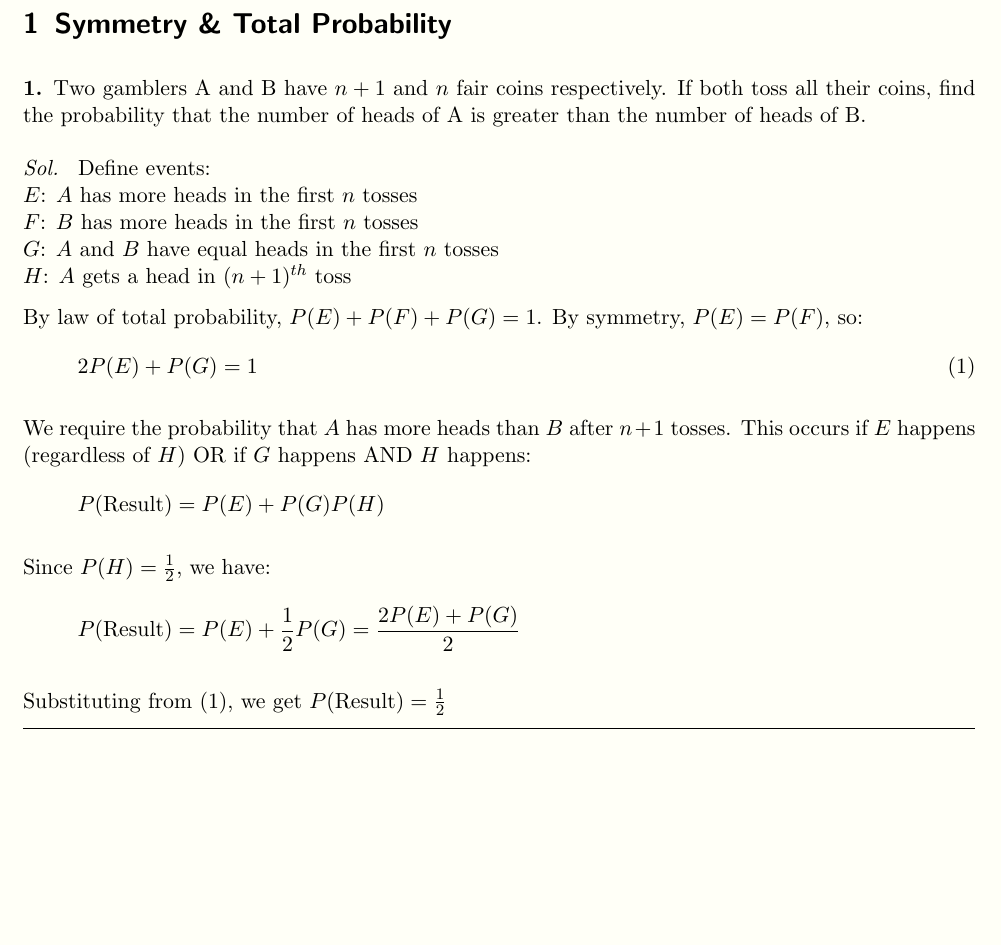
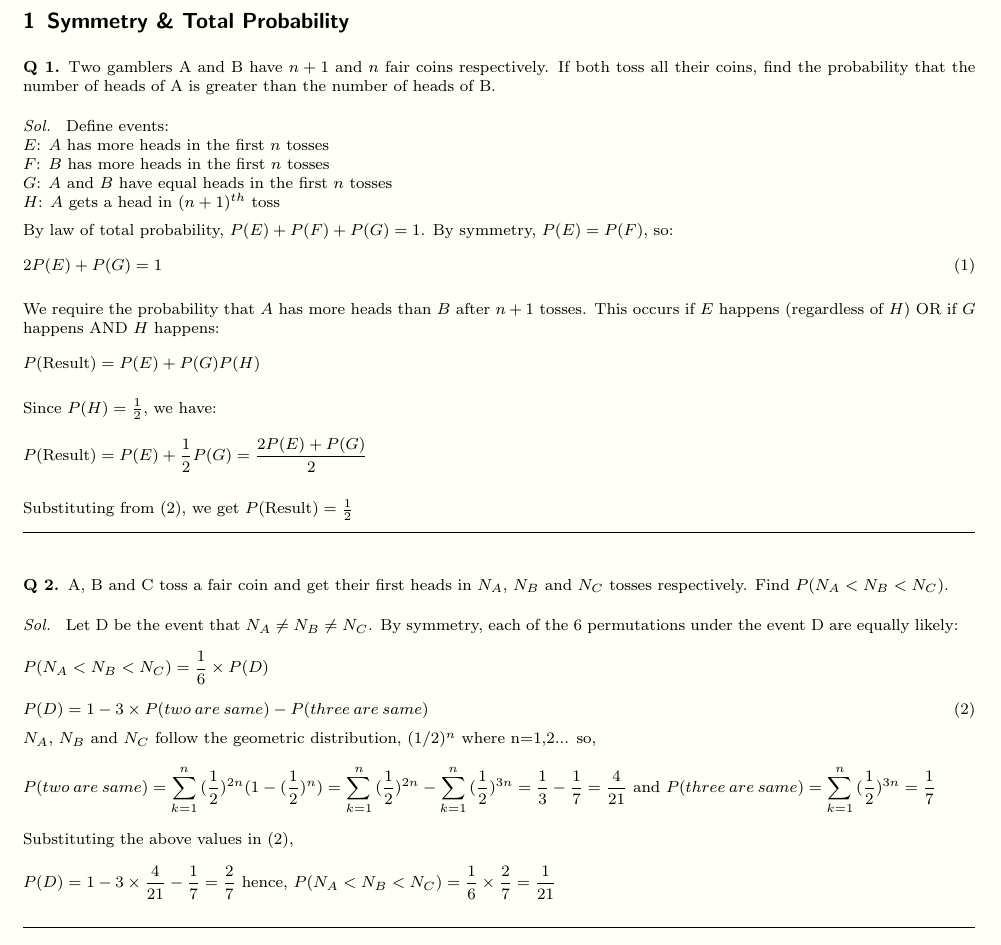
Before and after one commit to SamarthPandya/Notes, a LaTeX document (Probability Puzzles/Probability_Puzzles.tex): part of page 2 of 2, cut so that both start at the same text, the shorter picture padded with empty space. Compiled offline with pdfLaTeX.

Commit message:
third commit

```diff
--- a/Probability Puzzles/Probability_Puzzles.tex
+++ b/Probability Puzzles/Probability_Puzzles.tex
@@ -1,4 +1,4 @@
-\documentclass[DIV=15, fleqn, oneside]{scrartcl}
+\documentclass[DIV=15, fleqn, oneside, 8pt]{scrartcl}
 
 % --------------------------------------------------
 % Page appearance (subtle warm tone)
@@ -18,6 +18,7 @@
 % Math packages
 % --------------------------------------------------
 \usepackage{amsmath, amssymb}
+\AtBeginDocument{\setlength{\mathindent}{0pt}}
 
 % --------------------------------------------------
 % Theorem styling (clean, minimal)
@@ -35,7 +36,7 @@
   {}
 
 \theoremstyle{clean}
-\newtheorem{question}{} % auto-numbered questions
+\newtheorem{question}{Q} % auto-numbered questions
 
 % --------------------------------------------------
 % Solution environment
@@ -82,5 +83,30 @@ Since $P(H) = \frac{1}{2}$, we have:
 Substituting from (\ref{eq:total_prob}), we get $P(\text{Result}) = \frac{1}{2}$
 \end{solution}
 
+% ---
+
+\begin{question}
+A, B and C toss a fair coin and get their first heads in $N_A$, $N_B$ and $N_C$ tosses respectively.
+Find $P(N_A < N_B < N_C)$.
+\end{question}
+\begin{solution}
+Let D be the event that $N_A \neq N_B \neq N_C$. By symmetry, each of the 6 permutations under the
+event D are equally likely:
+\[P(N_A < N_B < N_C) = \frac{1}{6} \times P(D)\]
+\begin{equation}
+  P(D) = 1 - 3 \times P(two\:are\:same) - P(three\:are\:same)\label{eq:total_prob}
+\end{equation}
+$N_A$, $N_B$ and $N_C$ follow the geometric distribution, $(1/2)^n$ where n=1,2... so,
+\[P(two\:are\:same) = \sum_{k = 1}^{n}{(\frac{1}{2})^{2n}(1 - (\frac{1}{2})^n)} =
+\sum_{k = 1}^{n}{(\frac{1}{2})^{2n}} - \sum_{k = 1}^{n}{(\frac{1}{2})^{3n}}
+= \frac{1}{3} - \frac{1}{7} = \frac{4}{21} \text{ and }
+P(three\:are\:same) = \sum_{k = 1}^{n}{(\frac{1}{2})^{3n}} = \frac{1}{7}\]
+Substituting the above values in (2),
+\[
+P(D) = 1 - 3 \times \frac{4}{21} - \frac{1}{7} = \frac{2}{7} \text{ hence, }
+P(N_A < N_B < N_C) = \frac{1}{6} \times \frac{2}{7} = \frac{1}{21}
+\]
+\end{solution}
+
 
 \end{document}
```
Also changed, not shown: notebook.txt (added, +33 -0 lines), Probability Puzzles/Probability_Puzzles.pdf, 5 other files.
